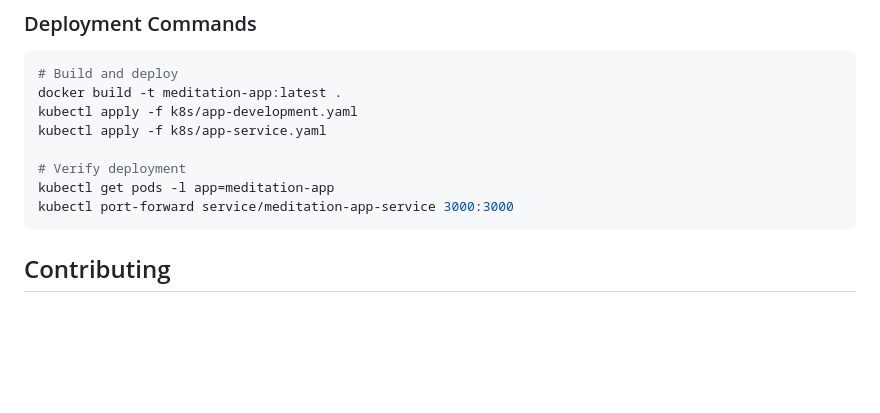
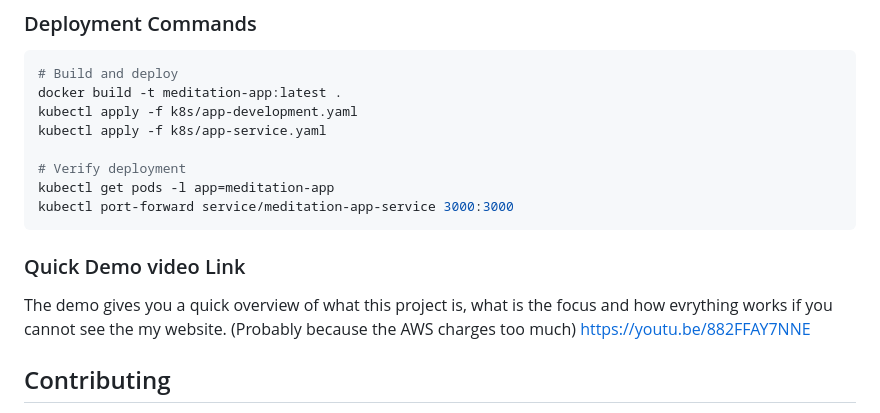
Before and after one commit to Ziqiao-git/meditation-app, a Markdown page: README.md, the part around the change. Drawn GitHub-style; blank space fills up the shorter version.

````diff
--- a/README.md
+++ b/README.md
@@ -121,6 +121,9 @@ kubectl apply -f k8s/app-service.yaml
 kubectl get pods -l app=meditation-app
 kubectl port-forward service/meditation-app-service 3000:3000
 ```
+### Quick Demo video Link
+The demo gives you a quick overview of what this project is, what is the focus and how evrything works if you cannot see the my website. (Probably because the AWS charges too much)
+https://youtu.be/882FFAY7NNE
 
 ## Contributing
 1. Fork the repository
````
